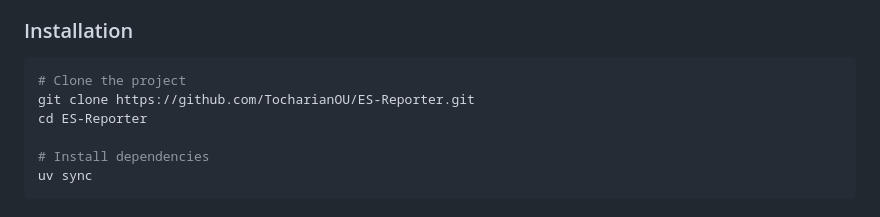
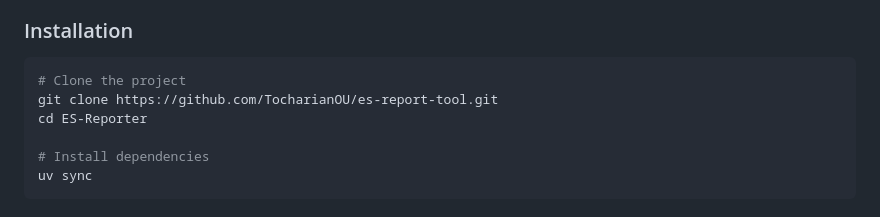
Before and after one commit to TocharianOU/ES-Reporter, a Markdown page: README.md, the part around the change. Rendered like a GitHub page.

````diff
--- a/README.md
+++ b/README.md
@@ -30,7 +30,7 @@ A modern web application for analyzing Elasticsearch diagnostic files and genera
 
 ```bash
 # Clone the project
-git clone https://github.com/TocharianOU/ES-Reporter.git
+git clone https://github.com/TocharianOU/es-report-tool.git
 cd ES-Reporter
 
 # Install dependencies
````
